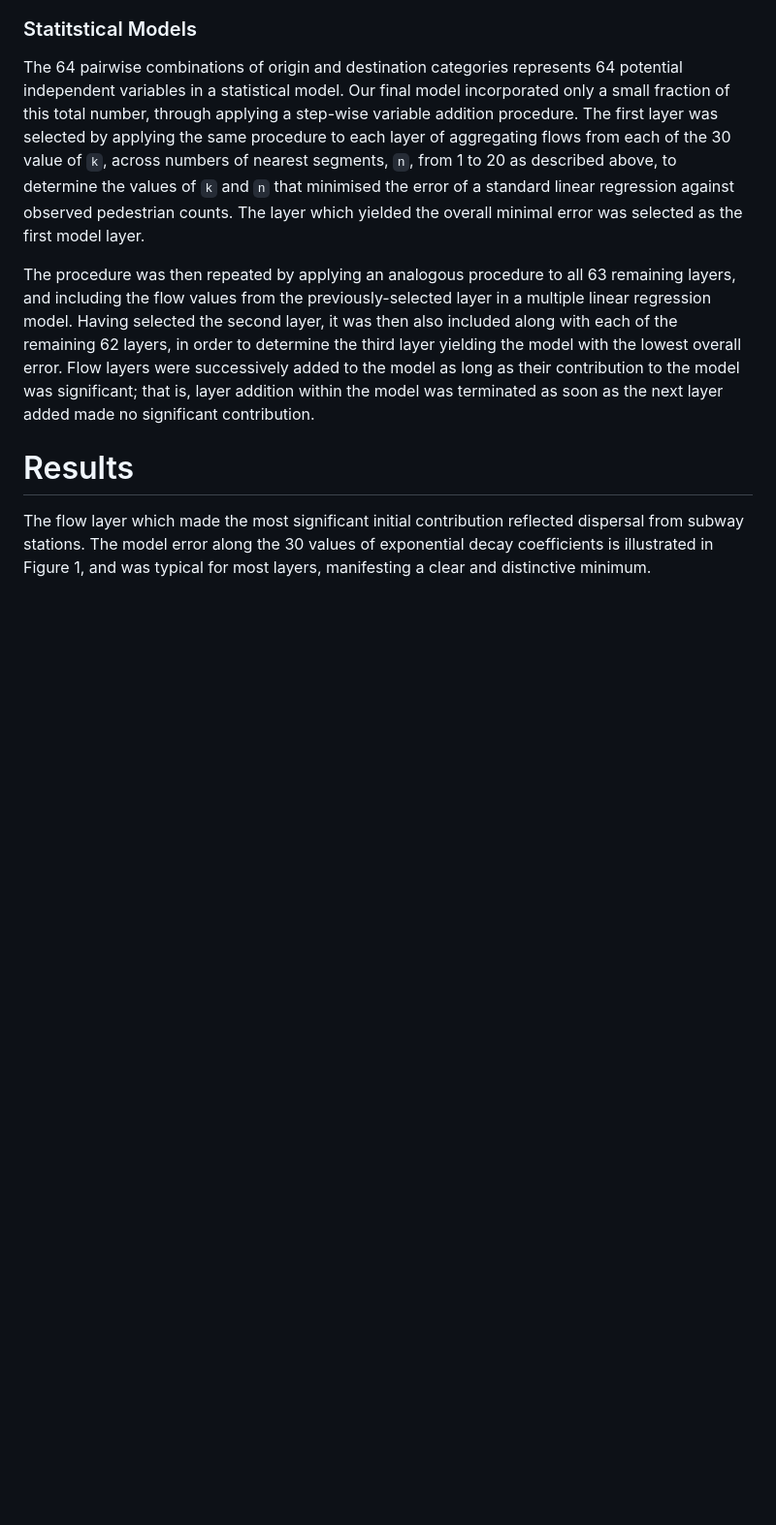
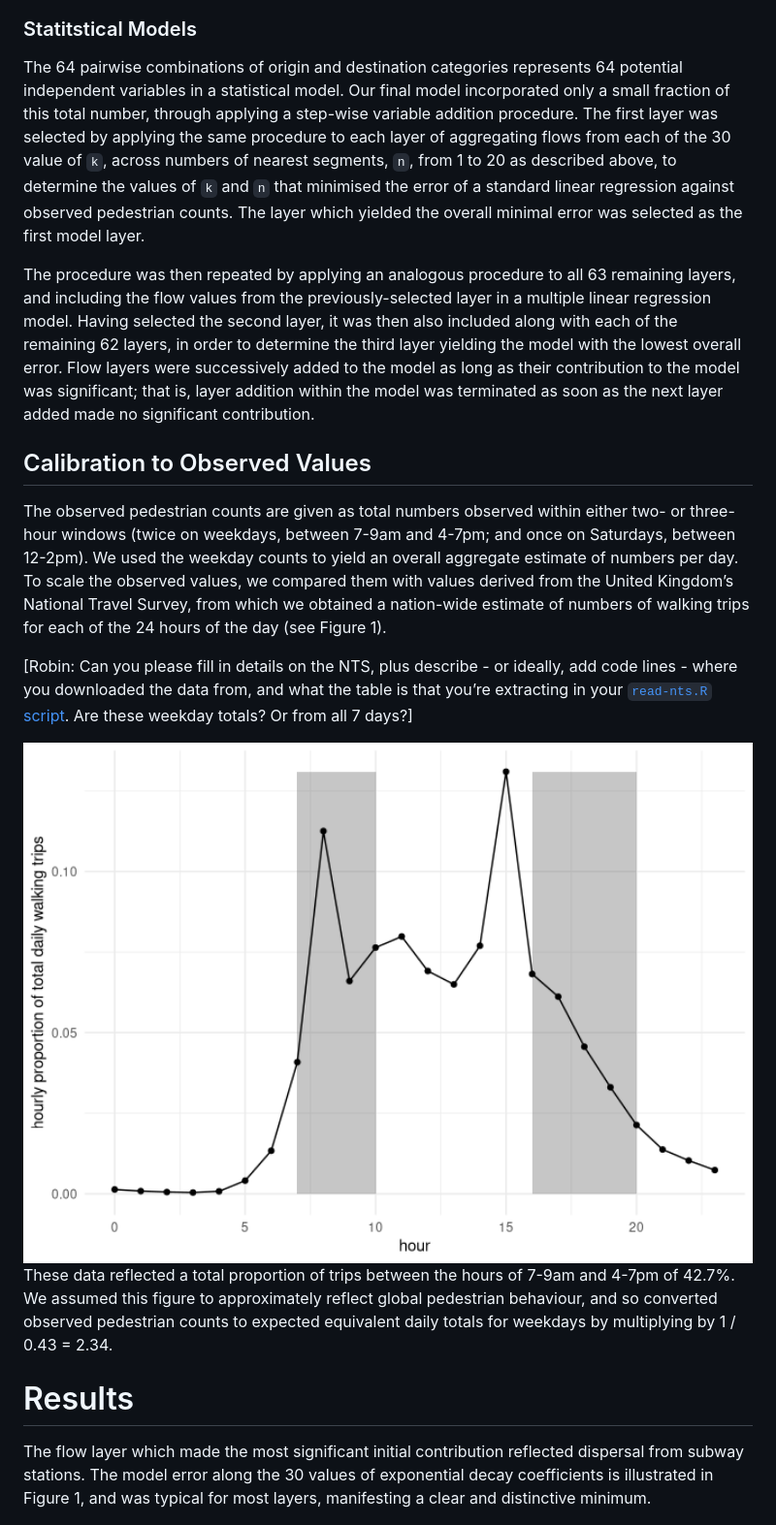
Before and after one commit to ATFutures/who3, a Markdown page: calibration/README.md, the part around the change. Shown: that part at 97% size. GitHub-like rendering; pictures changed too: calibration/figures/hourly-walking-1.png (added); blank space fills up the shorter version.

Commit message:
add text on conversion of pedestrian counts via NTS

```diff
--- a/calibration/README.md
+++ b/calibration/README.md
@@ -221,6 +221,32 @@ added to the model as long as their contribution to the model was
 significant; that is, layer addition within the model was terminated as
 soon as the next layer added made no significant contribution.
 
+## Calibration to Observed Values
+
+The observed pedestrian counts are given as total numbers observed
+within either two- or three-hour windows (twice on weekdays, between
+7-9am and 4-7pm; and once on Saturdays, between 12-2pm). We used the
+weekday counts to yield an overall aggregate estimate of numbers per
+day. To scale the observed values, we compared them with values derived
+from the United Kingdom’s National Travel Survey, from which we obtained
+a nation-wide estimate of numbers of walking trips for each of the 24
+hours of the day (see Figure 1).
+
+<span style="background-color:yellow; color:red"> \[Robin: Can you
+please fill in details on the NTS, plus describe - or ideally, add code
+lines - where you downloaded the data from, and what the table is that
+you’re extracting in your [`read-nts.R`
+script](https://github.com/ATFutures/who3/blob/master/code/read-nts.R#L6).
+Are these weekday totals? Or from all 7 days?\] </span>
+
+<img src="figures/hourly-walking-1.png" title="Figure 1: Hourly proportions of total daily walking trips as obtained from the UK's National Travel Survey, with shaded areas illustrating the hours of pedestrian counting start between 7-9am and 4-7pm" alt="Figure 1: Hourly proportions of total daily walking trips as obtained from the UK's National Travel Survey, with shaded areas illustrating the hours of pedestrian counting start between 7-9am and 4-7pm" width="100%" />
+
+These data reflected a total proportion of trips between the hours of
+7-9am and 4-7pm of 42.7%. We assumed this figure to approximately
+reflect global pedestrian behaviour, and so converted observed
+pedestrian counts to expected equivalent daily totals for weekdays by
+multiplying by 1 / 0.43 = 2.34.
+
 # Results
 
 The flow layer which made the most significant initial contribution
```
Also changed, not shown: 1 other file.
